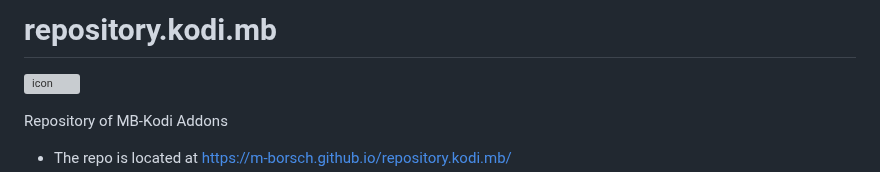
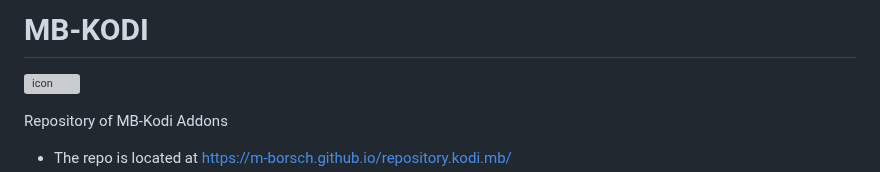
Before and after one commit to M-Borsch/MB-KODI, a Markdown page: README.md, the part around the change. Drawn GitHub-style; grey boxes are pictures that could not be loaded.

```diff
--- a/README.md
+++ b/README.md
@@ -1,4 +1,4 @@
-# repository.kodi.mb
+# MB-KODI
 ![icon](https://github.com/M-Borsch/repository.kodi.mb/blob/main/icon.png)
 
 Repository of MB-Kodi Addons
```
